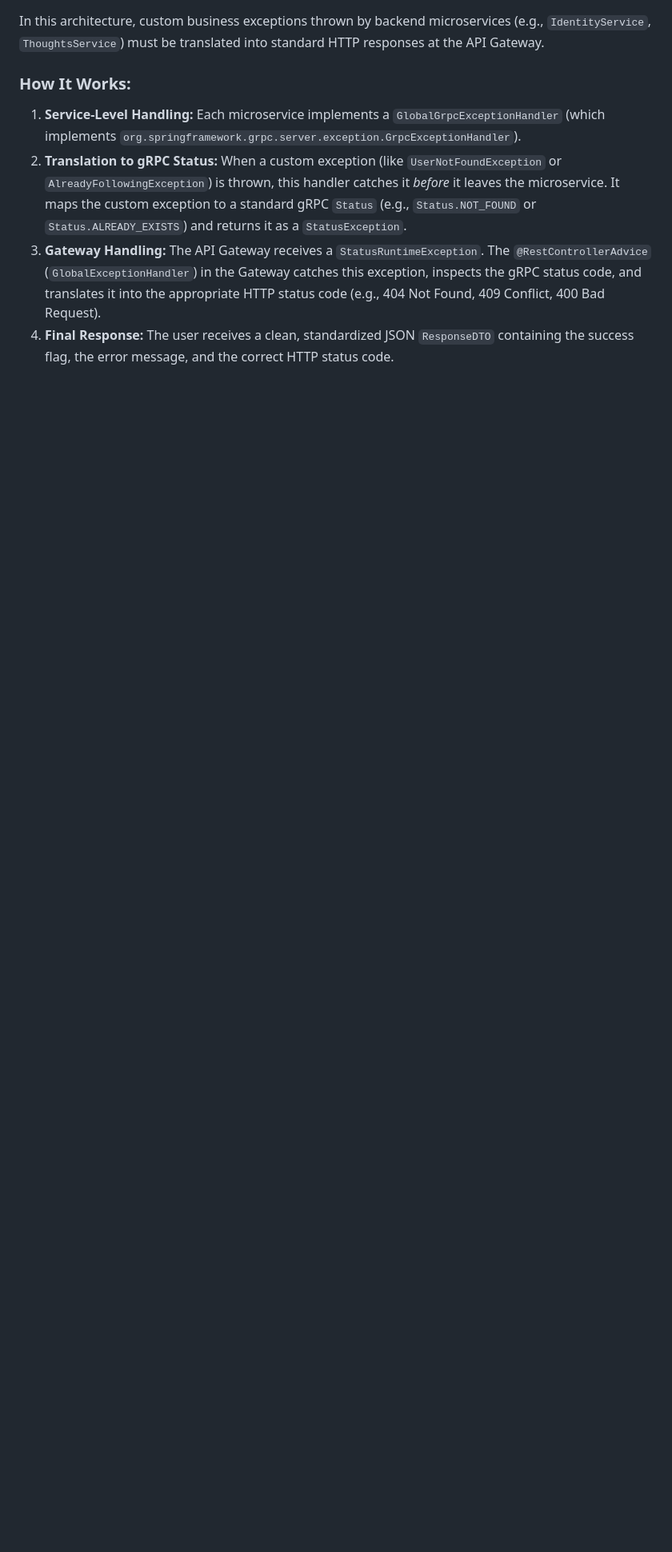
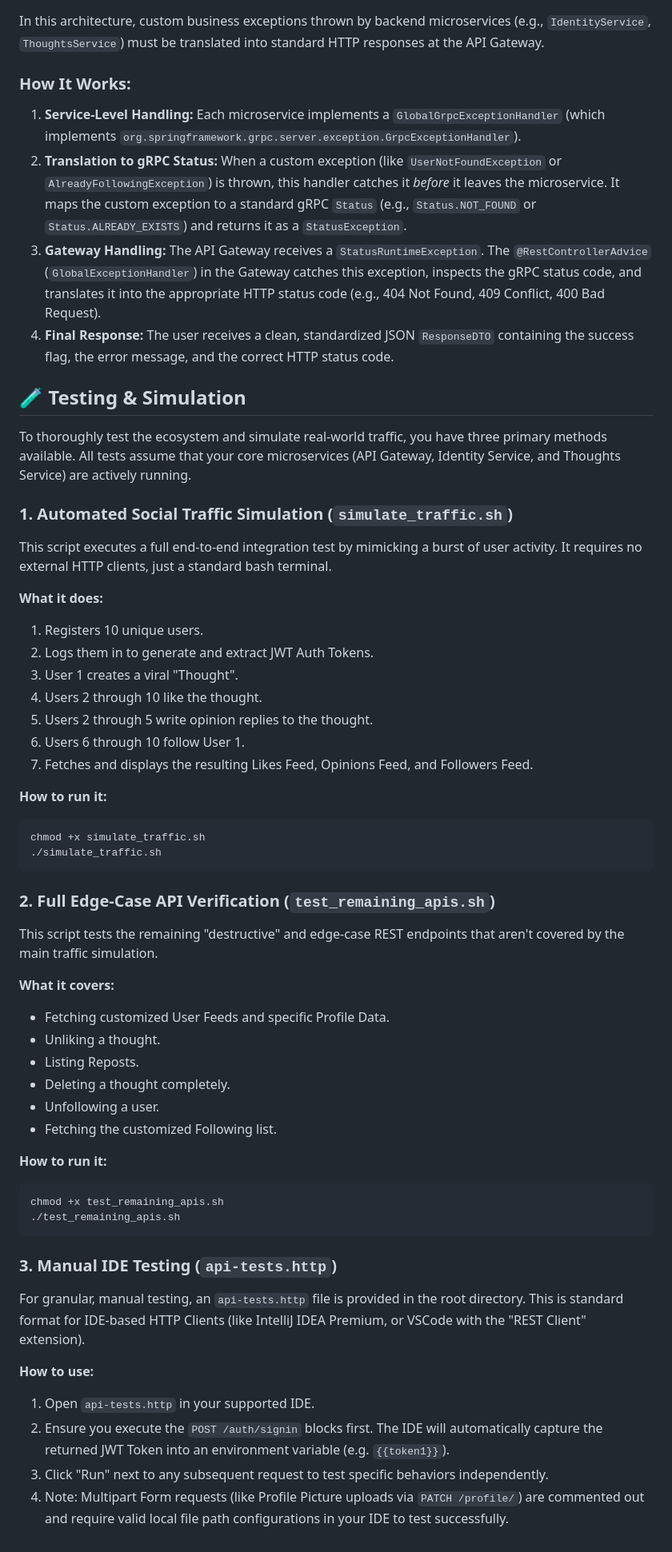
Before and after one commit to phanidharguttikonda0/Thoughts-And-Opinions, a Markdown page: README.md, the part around the change. Shown at 80% size. Rendered like a GitHub page; blank space fills up the shorter version.

Commit message:
docs: add comprehensive testing and simulation guide to README

````diff
--- a/README.md
+++ b/README.md
@@ -44,3 +44,51 @@ In this architecture, custom business exceptions thrown by backend microservices
 2. **Translation to gRPC Status:** When a custom exception (like `UserNotFoundException` or `AlreadyFollowingException`) is thrown, this handler catches it *before* it leaves the microservice. It maps the custom exception to a standard gRPC `Status` (e.g., `Status.NOT_FOUND` or `Status.ALREADY_EXISTS`) and returns it as a `StatusException`.
 3. **Gateway Handling:** The API Gateway receives a `StatusRuntimeException`. The `@RestControllerAdvice` (`GlobalExceptionHandler`) in the Gateway catches this exception, inspects the gRPC status code, and translates it into the appropriate HTTP status code (e.g., 404 Not Found, 409 Conflict, 400 Bad Request).
 4. **Final Response:** The user receives a clean, standardized JSON `ResponseDTO` containing the success flag, the error message, and the correct HTTP status code.
+
+## 🧪 Testing & Simulation
+
+To thoroughly test the ecosystem and simulate real-world traffic, you have three primary methods available. All tests assume that your core microservices (API Gateway, Identity Service, and Thoughts Service) are actively running.
+
+### 1. Automated Social Traffic Simulation (`simulate_traffic.sh`)
+This script executes a full end-to-end integration test by mimicking a burst of user activity. It requires no external HTTP clients, just a standard bash terminal.
+
+**What it does:**
+1. Registers 10 unique users.
+2. Logs them in to generate and extract JWT Auth Tokens.
+3. User 1 creates a viral "Thought".
+4. Users 2 through 10 like the thought.
+5. Users 2 through 5 write opinion replies to the thought.
+6. Users 6 through 10 follow User 1.
+7. Fetches and displays the resulting Likes Feed, Opinions Feed, and Followers Feed.
+
+**How to run it:**
+```bash
+chmod +x simulate_traffic.sh
+./simulate_traffic.sh
+```
+
+### 2. Full Edge-Case API Verification (`test_remaining_apis.sh`)
+This script tests the remaining "destructive" and edge-case REST endpoints that aren't covered by the main traffic simulation.
+
+**What it covers:**
+* Fetching customized User Feeds and specific Profile Data.
+* Unliking a thought.
+* Listing Reposts.
+* Deleting a thought completely.
+* Unfollowing a user.
+* Fetching the customized Following list.
+
+**How to run it:**
+```bash
+chmod +x test_remaining_apis.sh
+./test_remaining_apis.sh
+```
+
+### 3. Manual IDE Testing (`api-tests.http`)
+For granular, manual testing, an `api-tests.http` file is provided in the root directory. This is standard format for IDE-based HTTP Clients (like IntelliJ IDEA Premium, or VSCode with the "REST Client" extension).
+
+**How to use:**
+1. Open `api-tests.http` in your supported IDE.
+2. Ensure you execute the `POST /auth/signin` blocks first. The IDE will automatically capture the returned JWT Token into an environment variable (e.g. `{{token1}}`).
+3. Click "Run" next to any subsequent request to test specific behaviors independently.
+4. Note: Multipart Form requests (like Profile Picture uploads via `PATCH /profile/`) are commented out and require valid local file path configurations in your IDE to test successfully.
````
